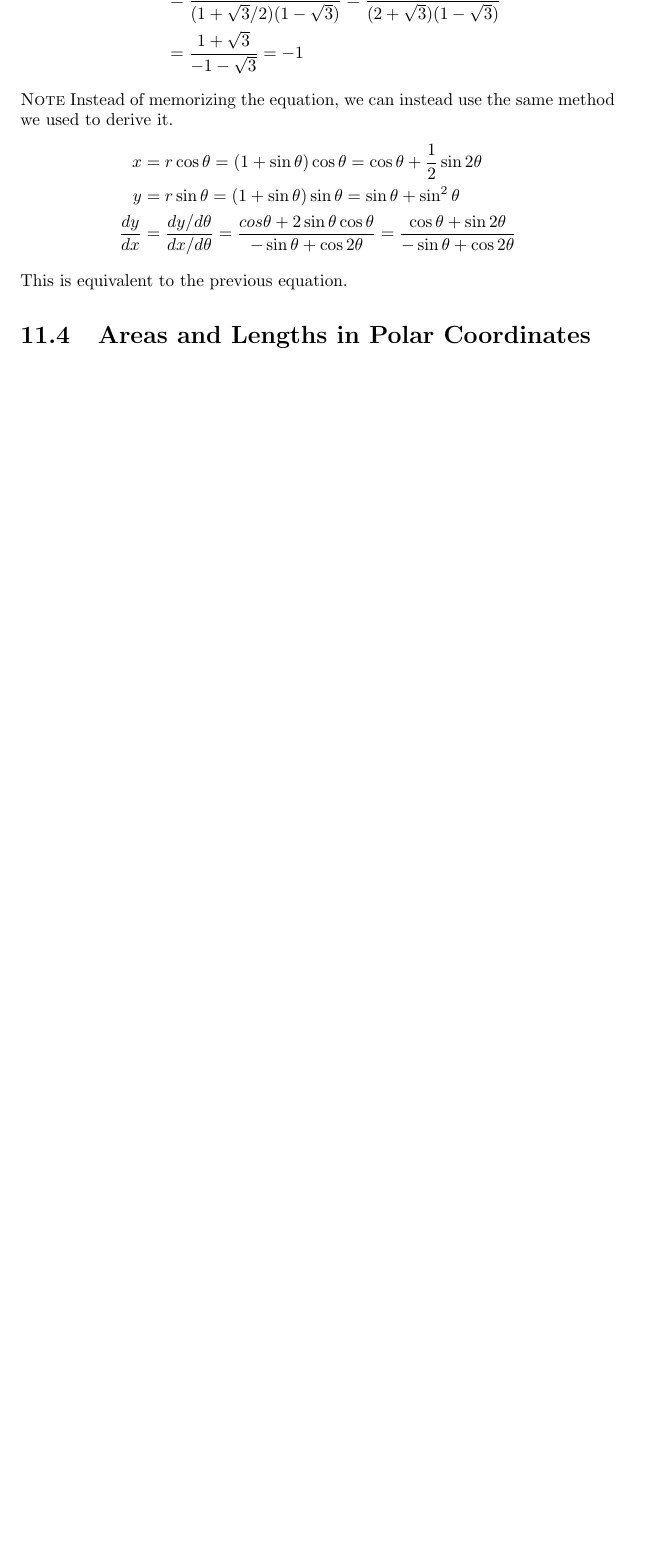
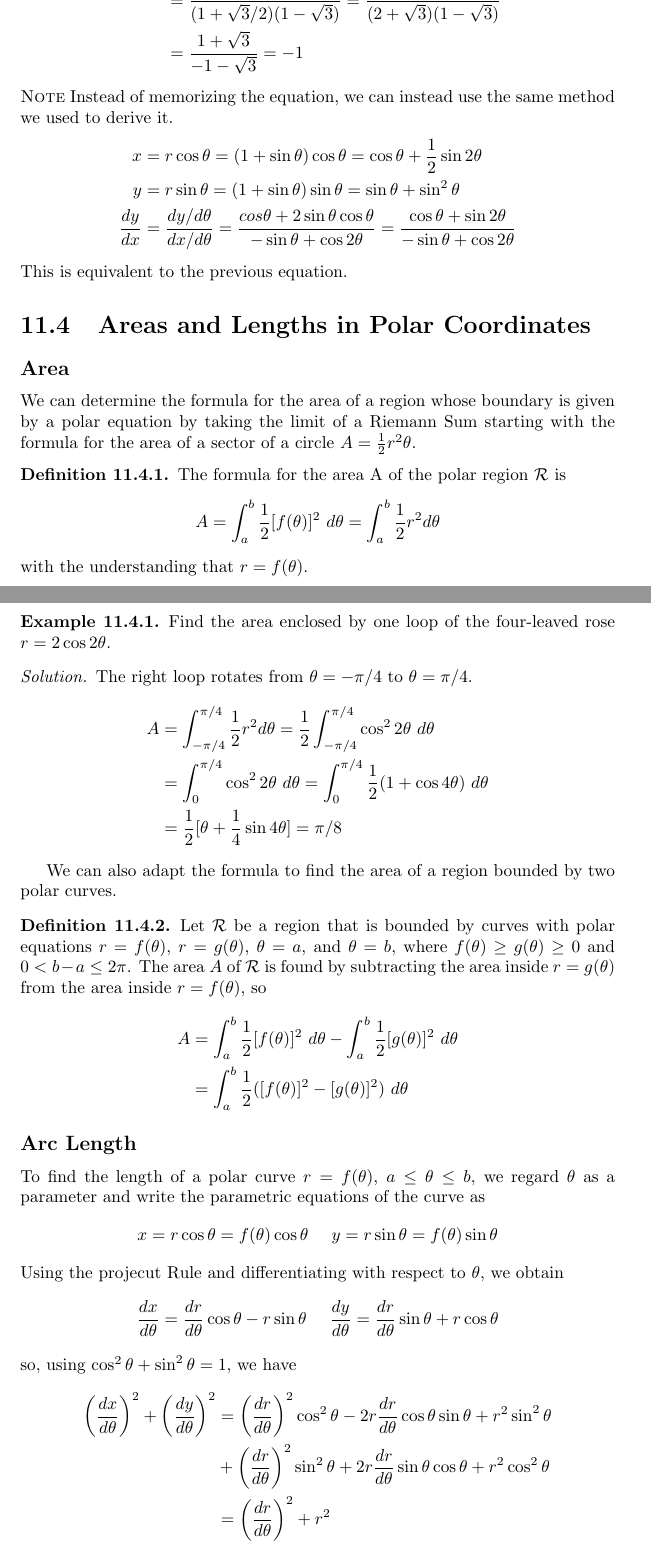
Before and after one commit to SarangMohaniraj/MultivariableCalculusAndLinearAlgebra, a LaTeX book (MultivariableCalculus/Chapter 11/Section 11.4/notes.tex, which reads MultivariableCalculus/Chapter 11/Section 11.4/source.tex): part of page 10 of 10 before the commit and two parts of pages 10 and 11 of 12 after it, the two joined at a grey line, cut at the place of the change, the shorter picture padded with empty space. The pictures show the PDF file MultivariableCalculus/Chapter 11/notes.pdf that the author committed with the source.

Commit message:
Finish MC 11.4

```diff
--- a/MultivariableCalculus/Chapter 11/Section 11.4/source.tex
+++ b/MultivariableCalculus/Chapter 11/Section 11.4/source.tex
@@ -1 +1,54 @@
 \section{Areas and Lengths in Polar Coordinates}
+  \subsection*{Area}
+    We can determine the formula for the area of a region whose boundary is given by a polar equation by taking the limit of a Riemann Sum starting with the formula for the area of a sector of a circle $A=\frac{1}{2}r^2 \theta$.
+    \begin{definition}
+      The formula for the area A of the polar region $\mathcal{R}$ is
+      $$A=\int_{a}^{b}\frac{1}{2}[f(\theta)]^2\ d\theta = \int_{a}^{b}\frac{1}{2}r^2 d\theta$$
+      with the understanding that $r=f(\theta)$.
+    \end{definition}
+    \begin{example}
+      Find the area enclosed by one loop of the four-leaved rose $r=2\cos2\theta$.
+    \end{example}
+    \begin{solution}
+      The right loop rotates from $\theta=-\pi/4$ to $\theta=\pi/4$.
+      \begin{align*}
+        A &= \int_{-\pi/4}^{\pi/4}\frac{1}{2}r^2 d\theta = \frac{1}{2}\int_{-\pi/4}^{\pi/4}\cos^2 2\theta\ d\theta \\
+          &= \int_{0}^{\pi/4}\cos^2 2\theta\ d\theta = \int_{0}^{\pi/4}\frac{1}{2}(1+\cos4\theta)\ d\theta \\
+          &= \frac{1}{2}[\theta+\frac{1}{4}\sin4\theta] = \pi/8
+      \end{align*}
+    \end{solution}
+    We can also adapt the formula to find the area of a region bounded by two polar curves.
+    \begin{definition}
+      Let $\mathcal{R}$ be a region that is bounded by curves with polar equations $r=f(\theta)$, $r=g(\theta)$, $\theta=a$, and $\theta=b$, where $f(\theta) \geq g(\theta) \geq 0$ and $0 < b-a \leq 2\pi$. The area $A$ of $\mathcal{R}$ is found by subtracting the area inside $r=g(\theta)$ from the area inside $r=f(\theta)$, so
+      \begin{align*}
+        A &= \int_{a}^{b}\frac{1}{2}[f(\theta)]^2\ d\theta - \int_{a}^{b}\frac{1}{2}[g(\theta)]^2\ d\theta \\
+          &= \int_{a}^{b}\frac{1}{2}([f(\theta)]^2 - [g(\theta)]^2)\ d\theta
+      \end{align*}
+    \end{definition}
+  \subsection*{Arc Length}
+    To find the length of a polar curve $r=f(\theta)$, $a\leq\theta\leq b$, we regard $\theta$ as a parameter and write the parametric equations of the curve as
+    $$x=r\cos\theta=f(\theta)\cos\theta \ \ \ \ y=r\sin\theta=f(\theta)\sin\theta$$
+    Using the projecut Rule and differentiating with respect to $\theta$, we obtain
+    $$\frac{dx}{d\theta}=\frac{dr}{d\theta}\cos\theta-r\sin\theta \ \ \ \ \frac{dy}{d\theta}=\frac{dr}{d\theta}\sin\theta+r\cos\theta$$
+    so, using $\cos^2 \theta + \sin^2 \theta = 1$, we have
+    \begin{align*}
+      \left(\frac{dx}{d\theta}\right)^2 + \left(\frac{dy}{d\theta}\right)^2 &= \left(\frac{dr}{d\theta}\right)^2 \cos^2 \theta - 2r\frac{dr}{d\theta}\cos\theta\sin\theta+r^2 \sin^2 \theta \\
+      &+ \left(\frac{dr}{d\theta}\right)^2 \sin^2 \theta + 2r\frac{dr}{d\theta}\sin\theta\cos\theta+r^2 \cos^2 \theta \\
+      &= \left(\frac{dr}{d\theta}\right)^2 + r^2
+    \end{align*}
+    Assuming that $f'$ is continuous, we can use the theorem from 11.2 about the arc length of a curve defined by parametric equations to write the arc length as
+    $$L=\int_{a}^{b}\sqrt{\left(\frac{dx}{d\theta}\right)^2 + \left(\frac{dy}{d\theta}\right)^2}\ d\theta$$
+    \begin{definition}
+      The length of a curve with polar equation $r=f(\theta),\ a\leq\theta\leq b$, is
+      $$L=\int_{a}^{b}\sqrt{r^2 + \left(\frac{dr}{d\theta}\right)^2}\ d\theta$$
+    \end{definition}
+    \begin{example}
+      Find the arc length of the cardiod $r=1+\sin\theta$.
+    \end{example}
+    \begin{solution}
+      The full length of the cardiod is given by the parameter interval $0\leq\theta\leq2\pi$.
+      \begin{align*}
+        L &= \int_{0}^{2\pi}\sqrt{r^2 + \left(\frac{dr}{d\theta}\right)^2}\ d\theta = \int_{0}^{2\pi}\sqrt{(1+\sin\theta)^2 + \cos^2 \theta}\ d\theta \\
+          &= \int_{0}^{2\pi}\sqrt{2+2\sin\theta}\ d\theta = 8\ (\textit{by rationalizing the integrand by $\sqrt{2-2\sin\theta}$})
+      \end{align*}
+    \end{solution}
```
Also changed, not shown: MultivariableCalculus/Chapter 11/Section 11.4/notes.pdf, MultivariableCalculus/Chapter 11/notes.pdf, MultivariableCalculus/notes.pdf, notes.pdf.
